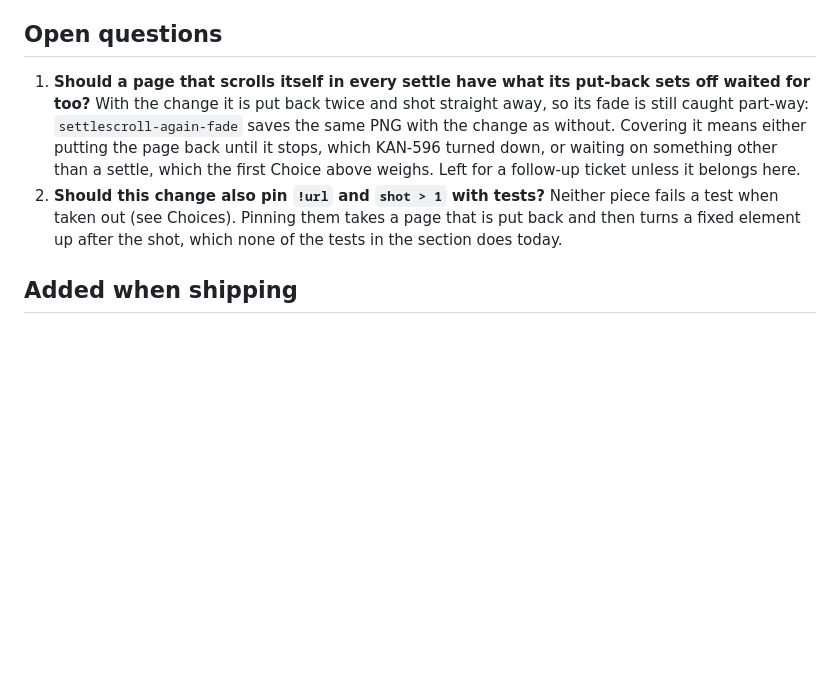
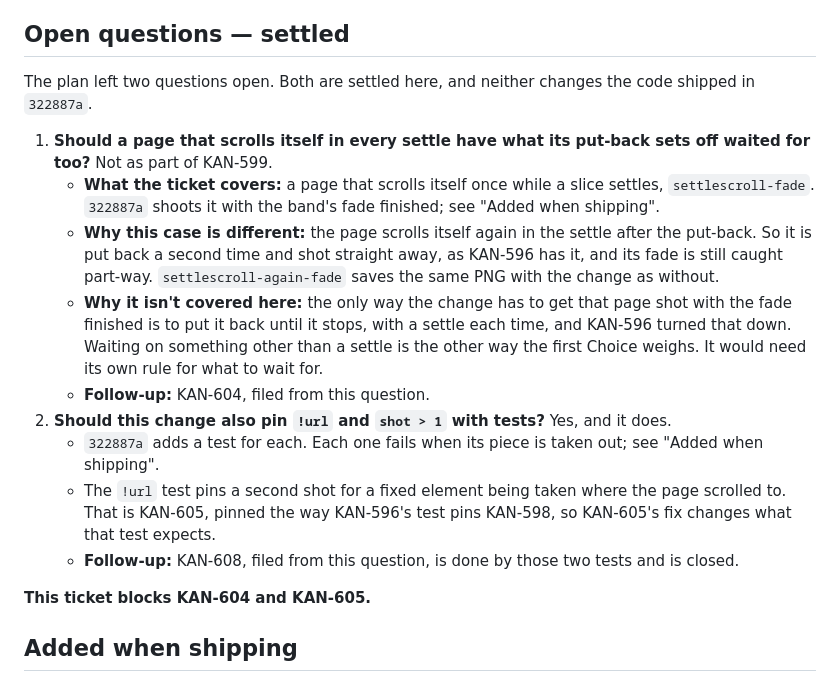
Before and after one commit to jpratt9/viewshot, a Markdown page: docs/KAN-599-plan.md, the part around the change. Rendered like a GitHub page; blank space fills up the shorter version.

Commit message:
[docs] full page: settle KAN-599's open questions
The plan left two questions open. A page that scrolls itself in every
settle is put back twice and shot straight after the second put-back, so
content that fades in as that put-back brings its rows back on screen is
still shot part-way. That isn't covered as part of KAN-599. The only way
the change has to get that page shot with the fade finished is to put it
back until it stops, with a settle each time, which KAN-596 turned down.
That page is KAN-604, filed from the question. Whether to pin the
change's !url and shot > 1 with tests was answered when it shipped:
322887a adds a test for each, and KAN-608, filed from that question, is
done by them. KAN-599 blocks KAN-604 and KAN-605. The plan now says how
both questions were settled.

KAN-599

```diff
--- a/docs/KAN-599-plan.md
+++ b/docs/KAN-599-plan.md
@@ -236,10 +236,21 @@ Two files change: `background.js` and `tests/fullpage.test.js`. Both diffs were
 - **After the capture,** every run left the page back at 0, where it started.
 - **Runs that saved no file:** none.
 
-## Open questions
+## Open questions — settled
 
-1. **Should a page that scrolls itself in every settle have what its put-back sets off waited for too?** With the change it is put back twice and shot straight away, so its fade is still caught part-way: `settlescroll-again-fade` saves the same PNG with the change as without. Covering it means either putting the page back until it stops, which KAN-596 turned down, or waiting on something other than a settle, which the first Choice above weighs. Left for a follow-up ticket unless it belongs here.
-2. **Should this change also pin `!url` and `shot > 1` with tests?** Neither piece fails a test when taken out (see Choices). Pinning them takes a page that is put back and then turns a fixed element up after the shot, which none of the tests in the section does today.
+The plan left two questions open. Both are settled here, and neither changes the code shipped in `322887a`.
+
+1. **Should a page that scrolls itself in every settle have what its put-back sets off waited for too?** Not as part of KAN-599.
+   - **What the ticket covers:** a page that scrolls itself once while a slice settles, `settlescroll-fade`. `322887a` shoots it with the band's fade finished; see "Added when shipping".
+   - **Why this case is different:** the page scrolls itself again in the settle after the put-back. So it is put back a second time and shot straight away, as KAN-596 has it, and its fade is still caught part-way. `settlescroll-again-fade` saves the same PNG with the change as without.
+   - **Why it isn't covered here:** the only way the change has to get that page shot with the fade finished is to put it back until it stops, with a settle each time, and KAN-596 turned that down. Waiting on something other than a settle is the other way the first Choice weighs. It would need its own rule for what to wait for.
+   - **Follow-up:** KAN-604, filed from this question.
+2. **Should this change also pin `!url` and `shot > 1` with tests?** Yes, and it does.
+   - `322887a` adds a test for each. Each one fails when its piece is taken out; see "Added when shipping".
+   - The `!url` test pins a second shot for a fixed element being taken where the page scrolled to. That is KAN-605, pinned the way KAN-596's test pins KAN-598, so KAN-605's fix changes what that test expects.
+   - **Follow-up:** KAN-608, filed from this question, is done by those two tests and is closed.
+
+**This ticket blocks KAN-604 and KAN-605.**
 
 ## Added when shipping
 
```
